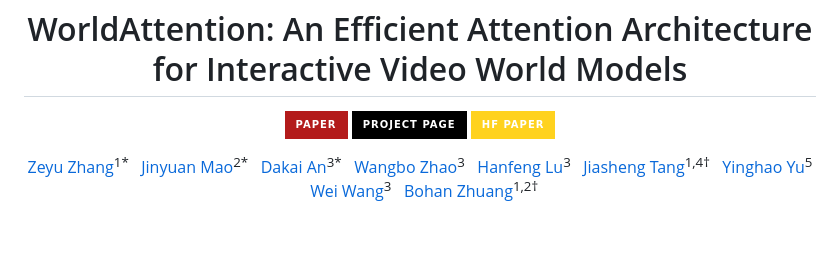
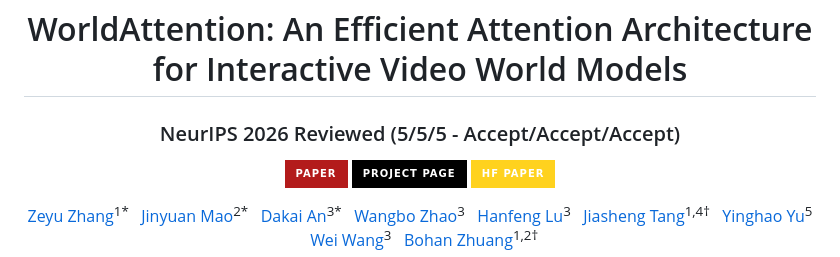
Before and after one commit to alibaba-damo-academy/WorldAttention, a Markdown page: README.md, the part around the change. Drawn GitHub-style; badges without logos; blank space fills up the shorter version.

Commit message:
Update paper status in README

```diff
--- a/README.md
+++ b/README.md
@@ -4,7 +4,7 @@
 
 <h1 align="center">WorldAttention: An Efficient Attention Architecture for Interactive Video World Models</h1>
 
-<!-- <h3 align="center">2026</h3> -->
+<h3 align="center">NeurIPS 2026 Reviewed (5/5/5 - Accept/Accept/Accept)</h3>
 
 <p align="center">
   <a href="#"><img src="https://img.shields.io/badge/Paper-B31B1B?style=for-the-badge&logo=arxiv&logoColor=white" alt="Paper"></a>
```
